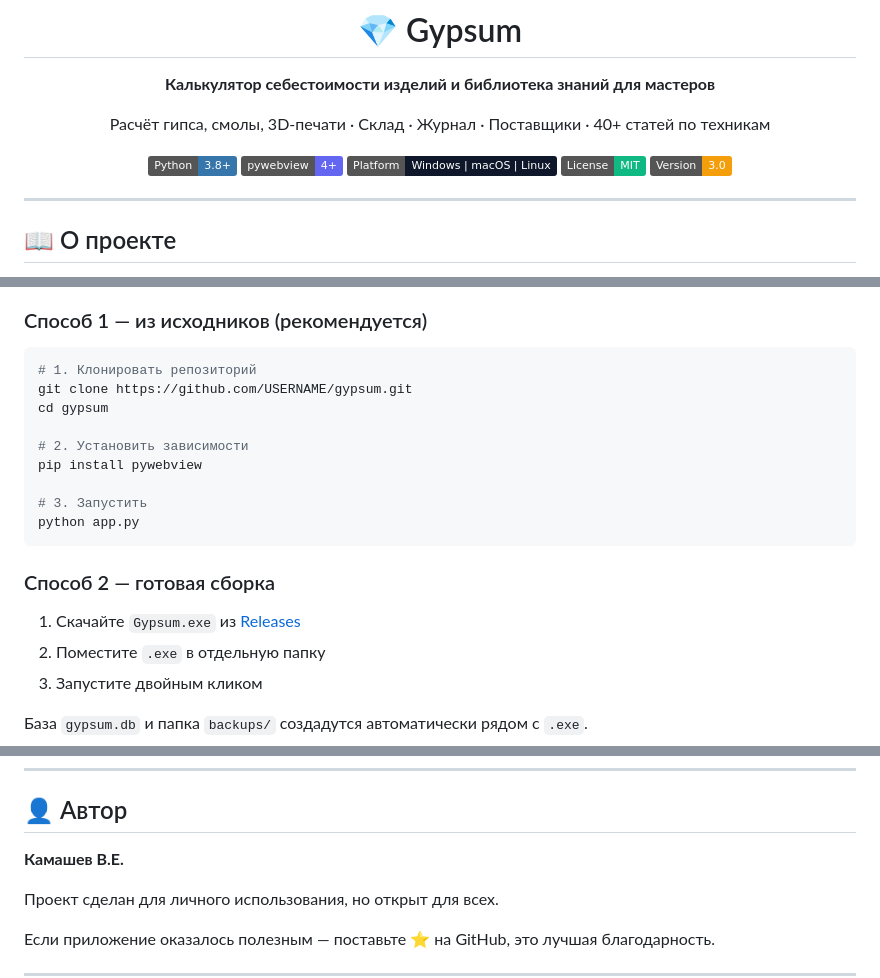
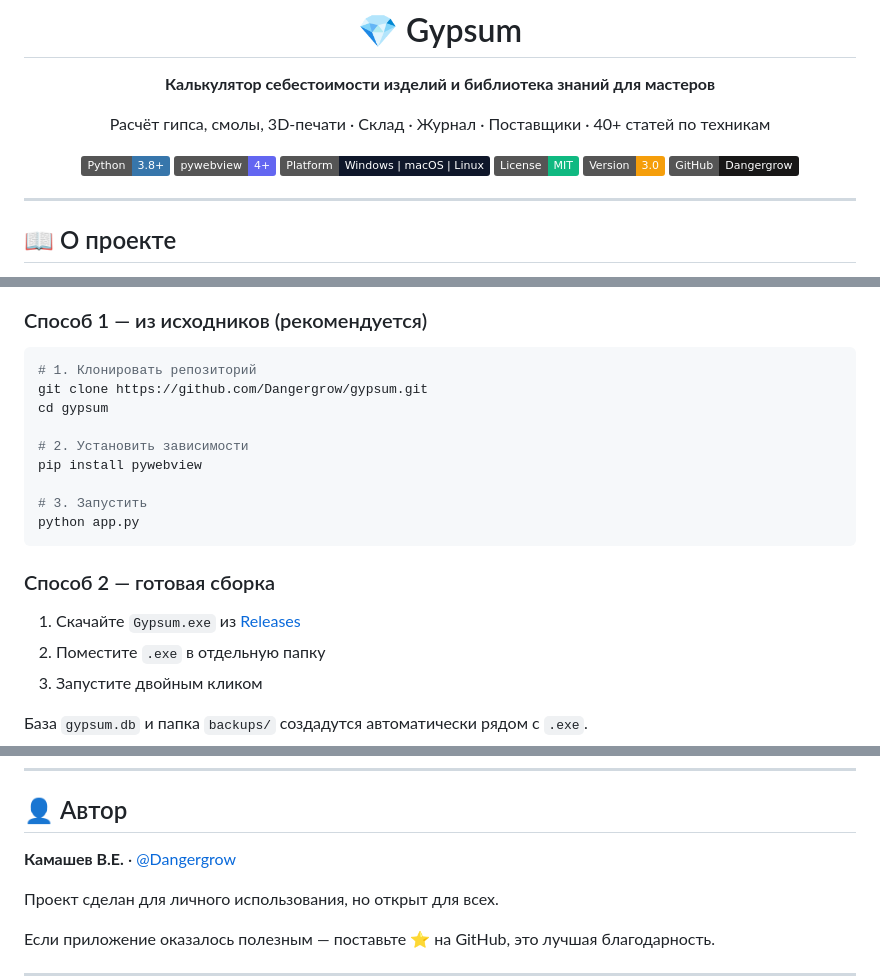
Before and after one commit to Dangergrow/Gypsum-v3.0., a Markdown page: README.md, 3 parts joined by grey strips. Rendered like a GitHub page; badges without logos.

````diff
--- a/README.md
+++ b/README.md
@@ -11,6 +11,7 @@
 [![Platform](https://img.shields.io/badge/Platform-Windows%20%7C%20macOS%20%7C%20Linux-0f172a)](#-установка)
 [![License](https://img.shields.io/badge/License-MIT-10b981)](LICENSE)
 [![Version](https://img.shields.io/badge/Version-3.0-f59e0b)](#-история-версий)
+[![GitHub](https://img.shields.io/badge/GitHub-Dangergrow-181717?logo=github)](https://github.com/Dangergrow)
 
 </div>
 
@@ -106,7 +107,7 @@
 
 ```bash
 # 1. Клонировать репозиторий
-git clone https://github.com/USERNAME/gypsum.git
+git clone https://github.com/Dangergrow/gypsum.git
 cd gypsum
 
 # 2. Установить зависимости
@@ -356,7 +357,7 @@ Pull request'ы приветствуются! Перед крупными изм
 
 ## 👤 Автор
 
-**Камашев В.Е.**
+**Камашев В.Е.** · [@Dangergrow](https://github.com/Dangergrow)
 
 Проект сделан для личного использования, но открыт для всех.
 
````
Also changed, not shown: other parts of README.md (+2 -2 lines).
